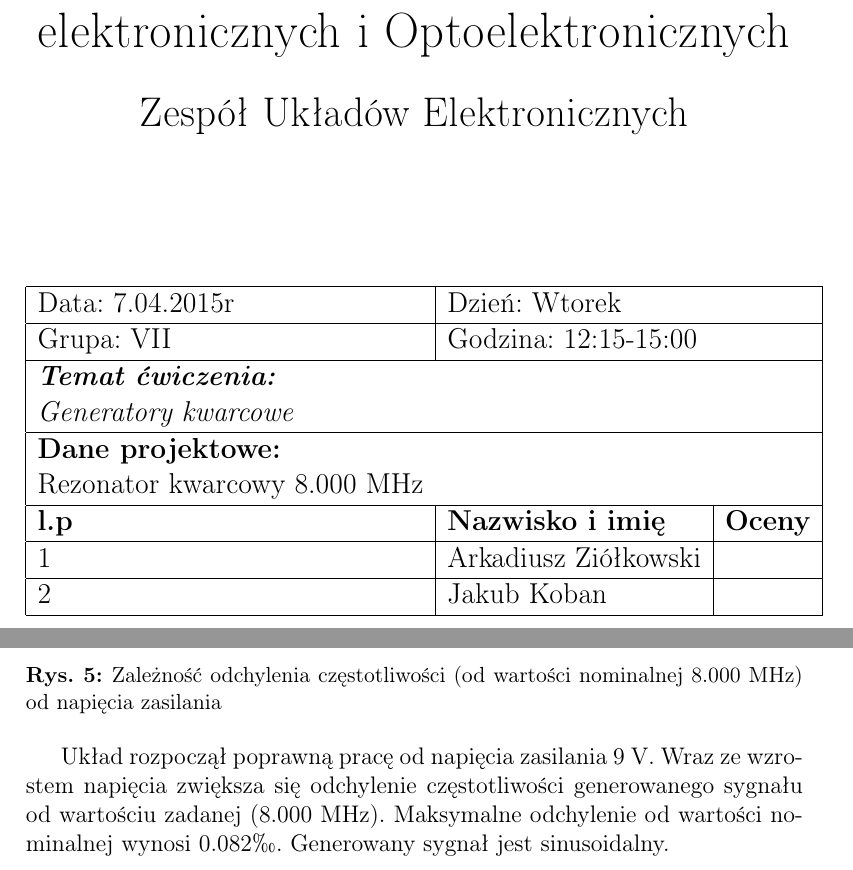
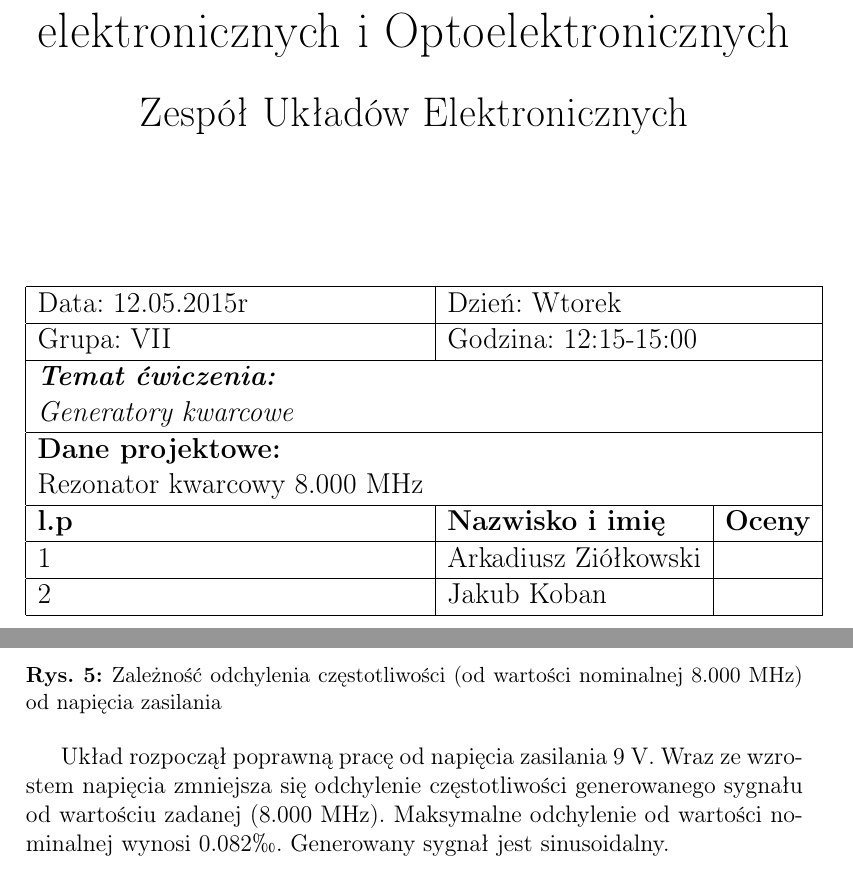
Before and after one commit to ziele3920/SAiC, a LaTeX document (Sprawko LATEX/generatory.tex): two parts of pages 1 and 5 of 9, joined at a grey line, cut so that both start at the same text. Compiled offline with pdfLaTeX.

Commit message:
poprawione

```diff
--- a/Sprawko LATEX/generatory.tex
+++ b/Sprawko LATEX/generatory.tex
@@ -29,7 +29,7 @@
   \centering
   \begin{tabular}{|ll|l|}
     \hline
-    \multicolumn{1}{|l|}{Data: 7.04.2015r}                & \multicolumn{2}{l|}{Dzień: Wtorek}                                     \\ \hline
+    \multicolumn{1}{|l|}{Data: 12.05.2015r}                & \multicolumn{2}{l|}{Dzień: Wtorek}                                     \\ \hline
     \multicolumn{1}{|l|}{Grupa: VII}                      & \multicolumn{2}{l|}{Godzina: 12:15-15:00}                              \\ \hline
     \multicolumn{3}{|l|}{\textit{\begin{tabular}[c]{@{}l@{}}\textbf{Temat ćwiczenia:} \\ Generatory kwarcowe\end{tabular}}}        \\ \hline
     \textbf{Dane projektowe:}                             & \multicolumn{2}{l|}{}                                                  \\
@@ -131,7 +131,7 @@ Zaprojektować:
   \captionof{figure}{Zależność odchylenia częstotliwości (od wartości nominalnej 8.000 MHz) od napięcia zasilania  }
 \end{center}
 
-Układ rozpoczął poprawną pracę od napięcia zasilania 9 V. Wraz ze wzrostem napięcia zwiększa się odchylenie częstotliwości generowanego sygnału od wartościu zadanej (8.000 MHz). Maksymalne odchylenie od wartości nominalnej wynosi 0.082\permil. Generowany sygnał jest sinusoidalny.
+Układ rozpoczął poprawną pracę od napięcia zasilania 9 V. Wraz ze wzrostem napięcia zmniejsza się odchylenie częstotliwości generowanego sygnału od wartościu zadanej (8.000 MHz). Maksymalne odchylenie od wartości nominalnej wynosi 0.082\permil. Generowany sygnał jest sinusoidalny.
 %%%%%%%%%%%%%%%%%%%%%%%%%%%%%%%%%%%%%%%%%%%%%%%%%%%%%%%%%%%%%%%%%%%%%%%%%%%%%%%%%%%%%%%%%%%%%%%%%%%%%%%%%%%%%%%%%%%%%%%%%%%%%%%%%%%%%%%%%%%%%%%%%%%%
 \subsection{Generator realizowany na bramkach TTL }
 \\
```
Also changed, not shown: Sprawko LATEX/generatory.pdf, 2 other files.
